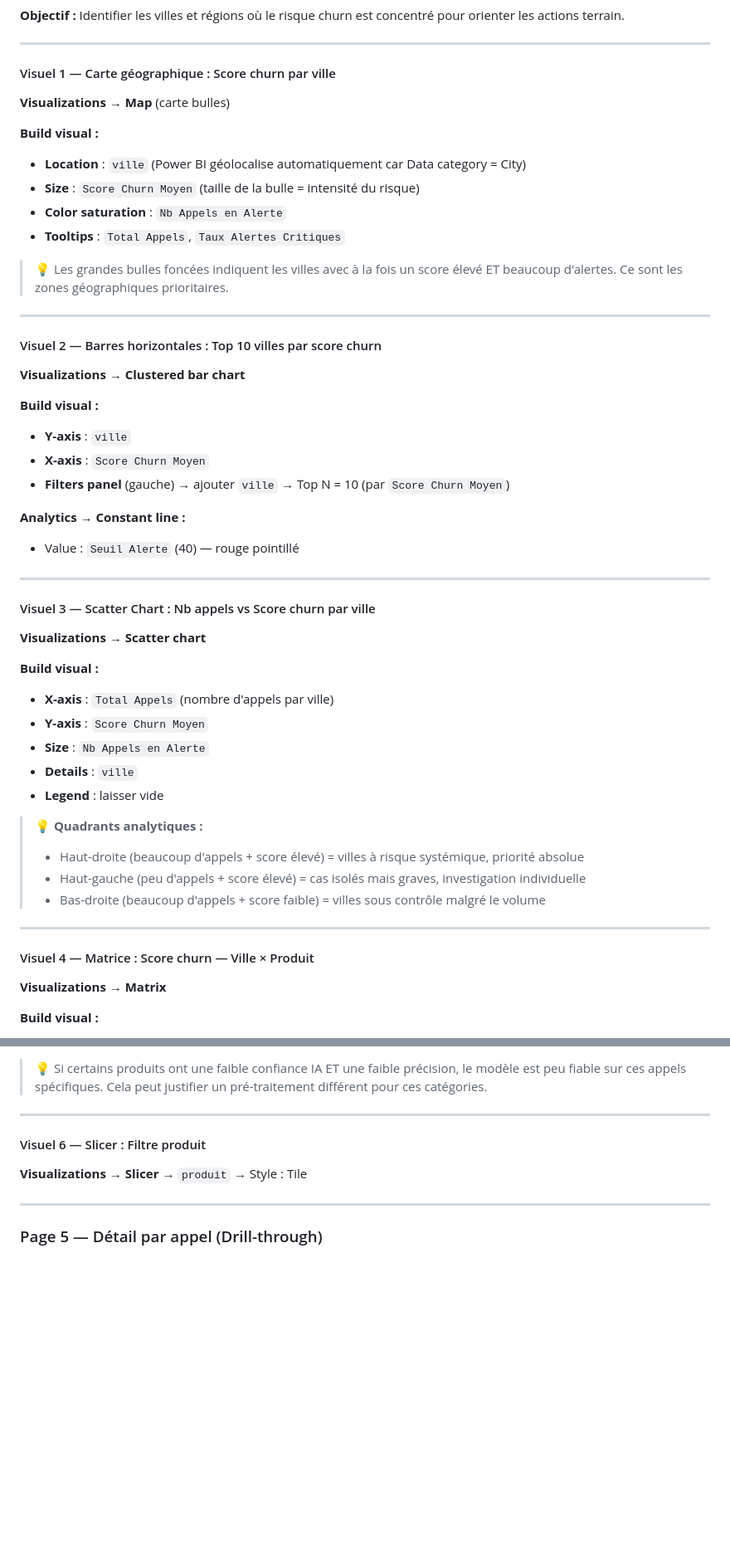
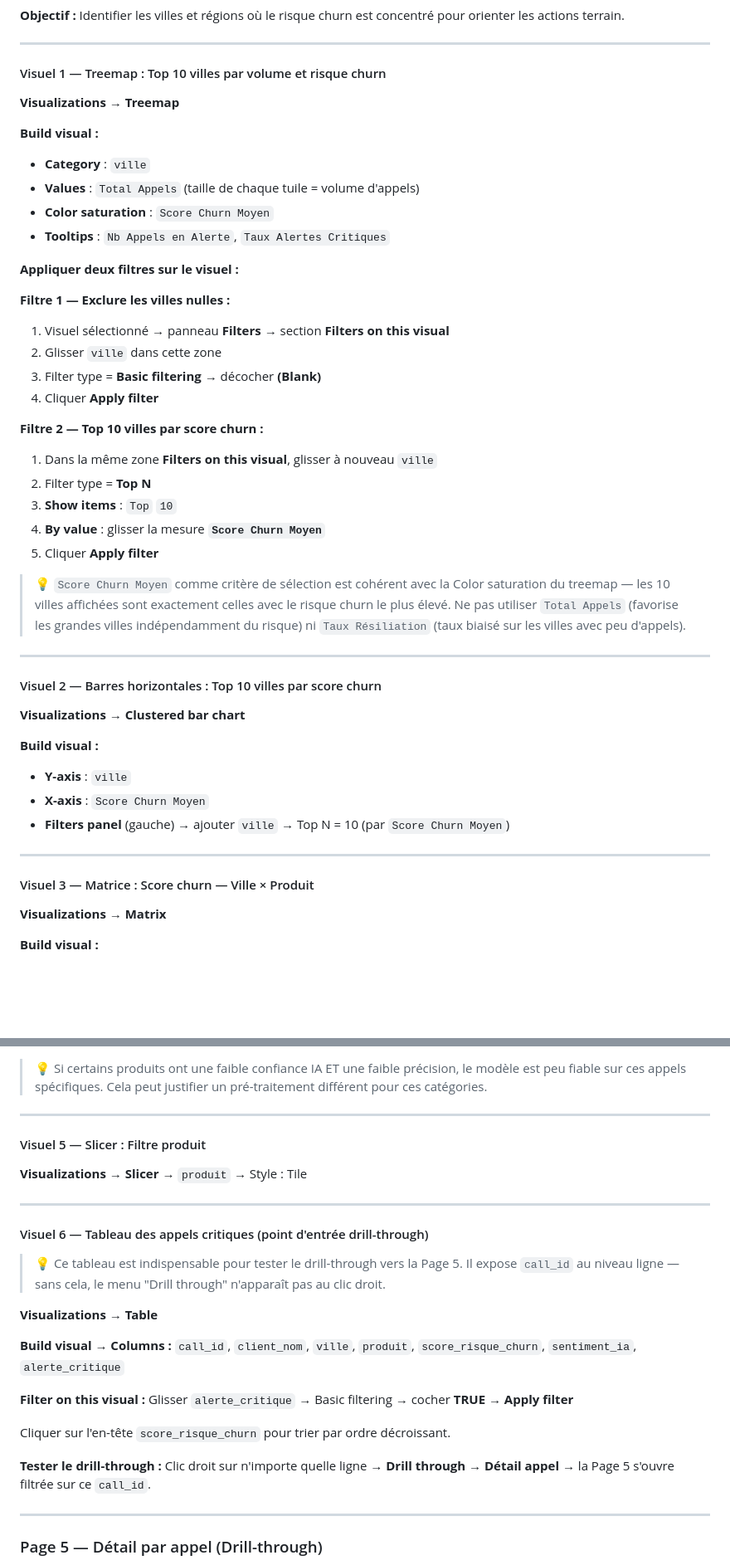
Before and after one commit to bejaouibechir/msfabric, a Markdown page: Module 5 Ingestion des données non structurées/Atelier5_Partie3.md, 2 parts joined by grey strips. Shown at 83% size. GitHub-like rendering; blank space fills up the shorter version.

```diff
--- a/Module 5 Ingestion des données non structurées/Atelier5_Partie3.md
+++ b/Module 5 Ingestion des données non structurées/Atelier5_Partie3.md
@@ -647,18 +731,35 @@ Le **Scatter Chart** montre des concentrations de phénomènes en deux dimension
 
 ---
 
-#### Visuel 1 — Carte géographique : Score churn par ville
+#### Visuel 1 — Treemap : Top 10 villes par volume et risque churn
 
-**Visualizations → Map** (carte bulles)
+**Visualizations → Treemap**
 
 **Build visual :**
 
-- **Location** : `ville` (Power BI géolocalise automatiquement car Data category = City)
-- **Size** : `Score Churn Moyen` (taille de la bulle = intensité du risque)
-- **Color saturation** : `Nb Appels en Alerte`
-- **Tooltips** : `Total Appels`, `Taux Alertes Critiques`
+- **Category** : `ville`
+- **Values** : `Total Appels` (taille de chaque tuile = volume d'appels)
+- **Color saturation** : `Score Churn Moyen`
+- **Tooltips** : `Nb Appels en Alerte`, `Taux Alertes Critiques`
 
-> 💡 Les grandes bulles foncées indiquent les villes avec à la fois un score élevé ET beaucoup d'alertes. Ce sont les zones géographiques prioritaires.
+**Appliquer deux filtres sur le visuel :**
+
+**Filtre 1 — Exclure les villes nulles :**
+
+1. Visuel sélectionné → panneau **Filters** → section **Filters on this visual**
+2. Glisser `ville` dans cette zone
+3. Filter type = **Basic filtering** → décocher **(Blank)**
+4. Cliquer **Apply filter**
+
+**Filtre 2 — Top 10 villes par score churn :**
+
+1. Dans la même zone **Filters on this visual**, glisser à nouveau `ville`
+2. Filter type = **Top N**
+3. **Show items** : `Top` `10`
+4. **By value** : glisser la mesure **`Score Churn Moyen`**
+5. Cliquer **Apply filter**
+
+> 💡 `Score Churn Moyen` comme critère de sélection est cohérent avec la Color saturation du treemap — les 10 villes affichées sont exactement celles avec le risque churn le plus élevé. Ne pas utiliser `Total Appels` (favorise les grandes villes indépendamment du risque) ni `Taux Résiliation` (taux biaisé sur les villes avec peu d'appels).
 
 ---
 
@@ -672,33 +773,9 @@ Le **Scatter Chart** montre des concentrations de phénomènes en deux dimension
 - **X-axis** : `Score Churn Moyen`
 - **Filters panel** (gauche) → ajouter `ville` → Top N = 10 (par `Score Churn Moyen`)
 
-**Analytics → Constant line :**
-
-- Value : `Seuil Alerte` (40) — rouge pointillé
-
 ---
 
-#### Visuel 3 — Scatter Chart : Nb appels vs Score churn par ville
-
-**Visualizations → Scatter chart**
-
-**Build visual :**
-
-- **X-axis** : `Total Appels` (nombre d'appels par ville)
-- **Y-axis** : `Score Churn Moyen`
-- **Size** : `Nb Appels en Alerte`
-- **Details** : `ville`
-- **Legend** : laisser vide
-
-> 💡 **Quadrants analytiques :**
->
-> - Haut-droite (beaucoup d'appels + score élevé) = villes à risque systémique, priorité absolue
-> - Haut-gauche (peu d'appels + score élevé) = cas isolés mais graves, investigation individuelle
-> - Bas-droite (beaucoup d'appels + score faible) = villes sous contrôle malgré le volume
-
----
-
-#### Visuel 4 — Matrice : Score churn — Ville × Produit
+#### Visuel 3 — Matrice : Score churn — Ville × Produit
 
 **Visualizations → Matrix**
 
@@ -825,9 +880,28 @@ Le **Scatter Chart** montre des concentrations de phénomènes en deux dimension
 
 ---
 
-#### Visuel 6 — Slicer : Filtre produit
+#### Visuel 5 — Slicer : Filtre produit
 
 **Visualizations → Slicer** → `produit` → Style : Tile
+
+---
+
+#### Visuel 6 — Tableau des appels critiques (point d'entrée drill-through)
+
+> 💡 Ce tableau est indispensable pour tester le drill-through vers la Page 5. Il expose `call_id` au niveau ligne — sans cela, le menu "Drill through" n'apparaît pas au clic droit.
+
+**Visualizations → Table**
+
+**Build visual → Columns :**
+`call_id`, `client_nom`, `ville`, `produit`, `score_risque_churn`, `sentiment_ia`, `alerte_critique`
+
+**Filter on this visual :**
+Glisser `alerte_critique` → Basic filtering → cocher **TRUE** → **Apply filter**
+
+Cliquer sur l'en-tête `score_risque_churn` pour trier par ordre décroissant.
+
+**Tester le drill-through :**
+Clic droit sur n'importe quelle ligne → **Drill through** → **Détail appel** → la Page 5 s'ouvre filtrée sur ce `call_id`.
 
 ---
 
```
Also changed, not shown: other parts of Module 5 Ingestion des données non structurées/Atelier5_Partie3.md (+195 -138 lines).
